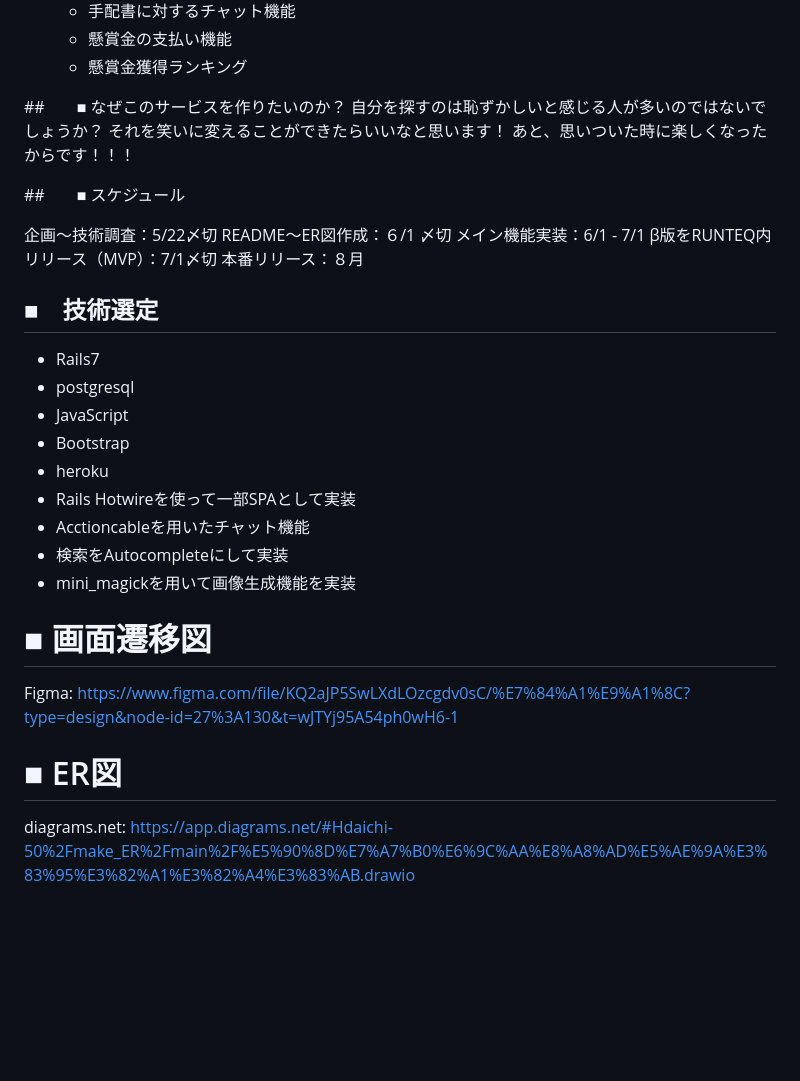
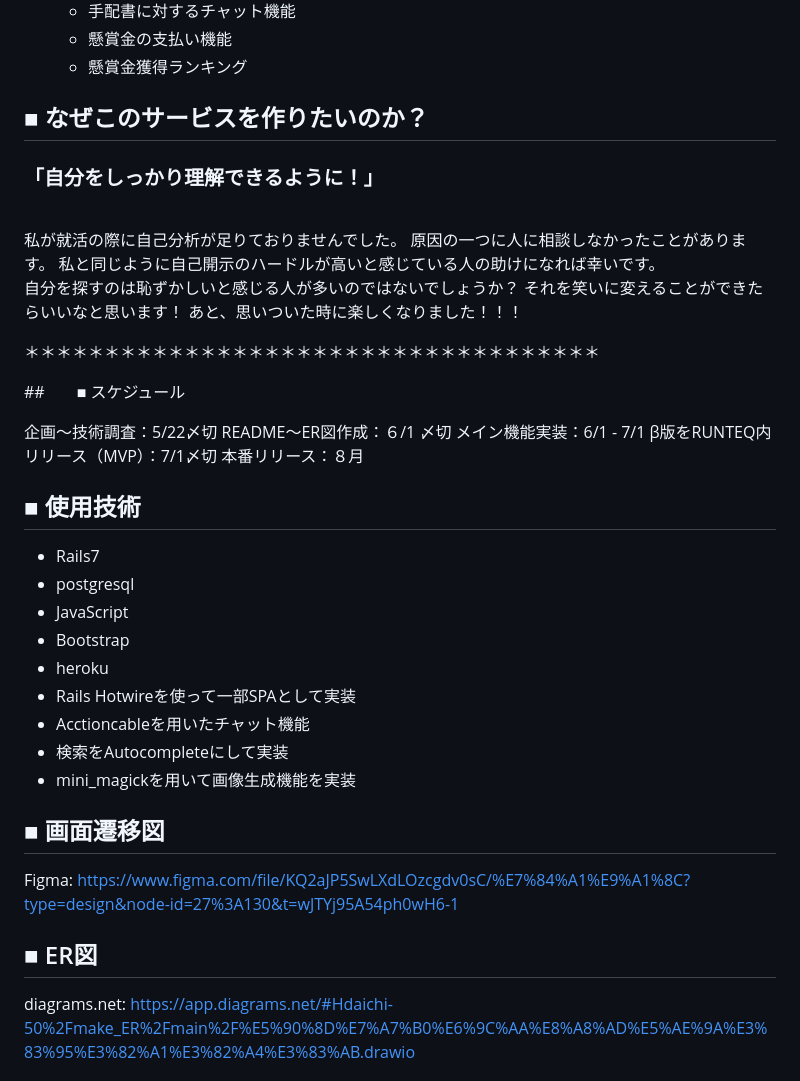
Before and after one commit to daichi-50/selfserch, a Markdown page: README.md, the part around one of its changes. Drawn GitHub-style; blank space fills up the shorter version.

```diff
--- a/README.md
+++ b/README.md
@@ -55,10 +48,20 @@
     - 懸賞金の支払い機能
     - 懸賞金獲得ランキング
 
-##　　■ なぜこのサービスを作りたいのか？
+## ■ なぜこのサービスを作りたいのか？
+
+### 「自分をしっかり理解できるように！」
+
+<br>
+私が就活の際に自己分析が足りておりませんでした。
+原因の一つに人に相談しなかったことがあります。
+私と同じように自己開示のハードルが高いと感じている人の助けになれば幸いです。
+
 自分を探すのは恥ずかしいと感じる人が多いのではないでしょうか？
 それを笑いに変えることができたらいいなと思います！
-あと、思いついた時に楽しくなったからです！！！
+あと、思いついた時に楽しくなりました！！！
+
+＊＊＊＊＊＊＊＊＊＊＊＊＊＊＊＊＊＊＊＊＊＊＊＊＊＊＊＊＊＊＊＊＊＊＊＊
 
 ##　　■ スケジュール
 
@@ -68,7 +71,7 @@ README〜ER図作成：６/1 〆切
 β版をRUNTEQ内リリース（MVP）：7/1〆切
 本番リリース：８月
 
-## ■　技術選定
+## ■ 使用技術
 - Rails7
 - postgresql
 - JavaScript
@@ -79,9 +82,9 @@ README〜ER図作成：６/1 〆切
 - 検索をAutocompleteにして実装
 - mini_magickを用いて画像生成機能を実装
 
-# ■ 画面遷移図
+## ■ 画面遷移図
 
 Figma: https://www.figma.com/file/KQ2aJP5SwLXdLOzcgdv0sC/%E7%84%A1%E9%A1%8C?type=design&node-id=27%3A130&t=wJTYj95A54ph0wH6-1
 
-# ■ ER図
+## ■ ER図
 diagrams.net: https://app.diagrams.net/#Hdaichi-50%2Fmake_ER%2Fmain%2F%E5%90%8D%E7%A7%B0%E6%9C%AA%E8%A8%AD%E5%AE%9A%E3%83%95%E3%82%A1%E3%82%A4%E3%83%AB.drawio
```
Also changed, not shown: other parts of README.md (+7 -14 lines).
